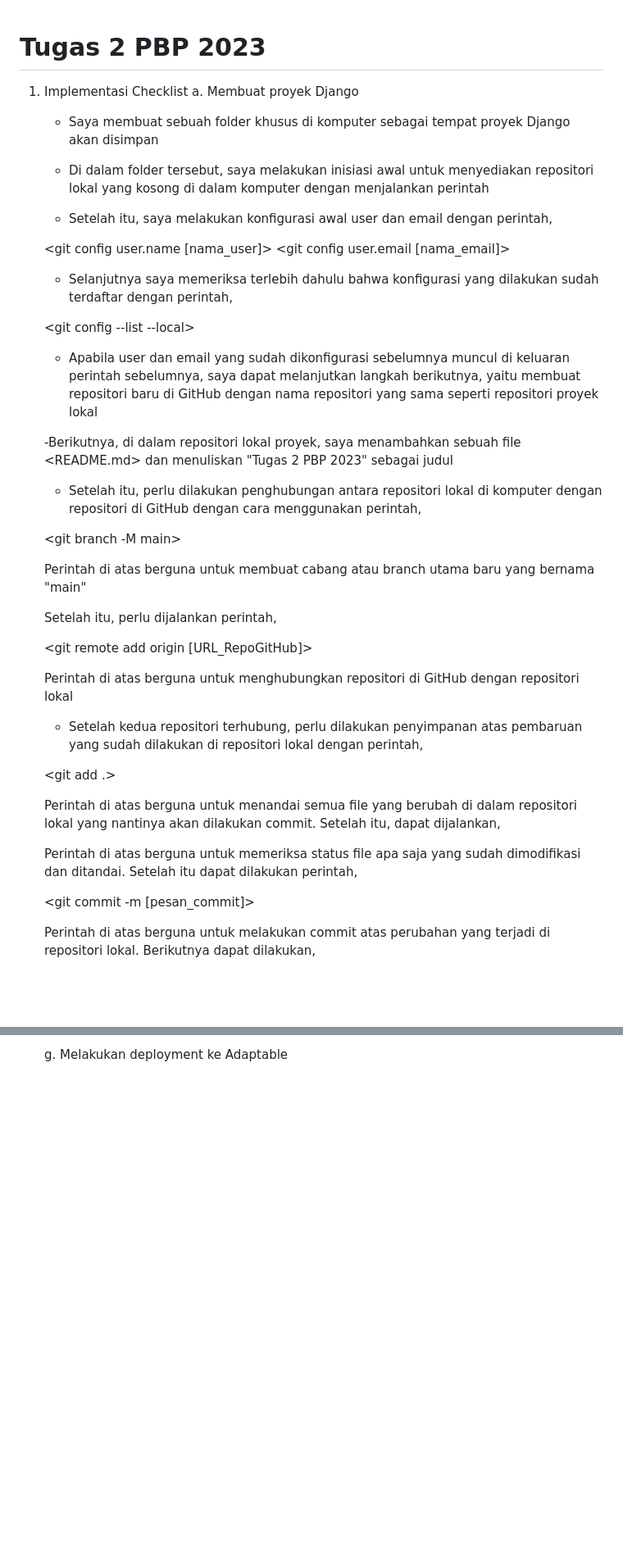
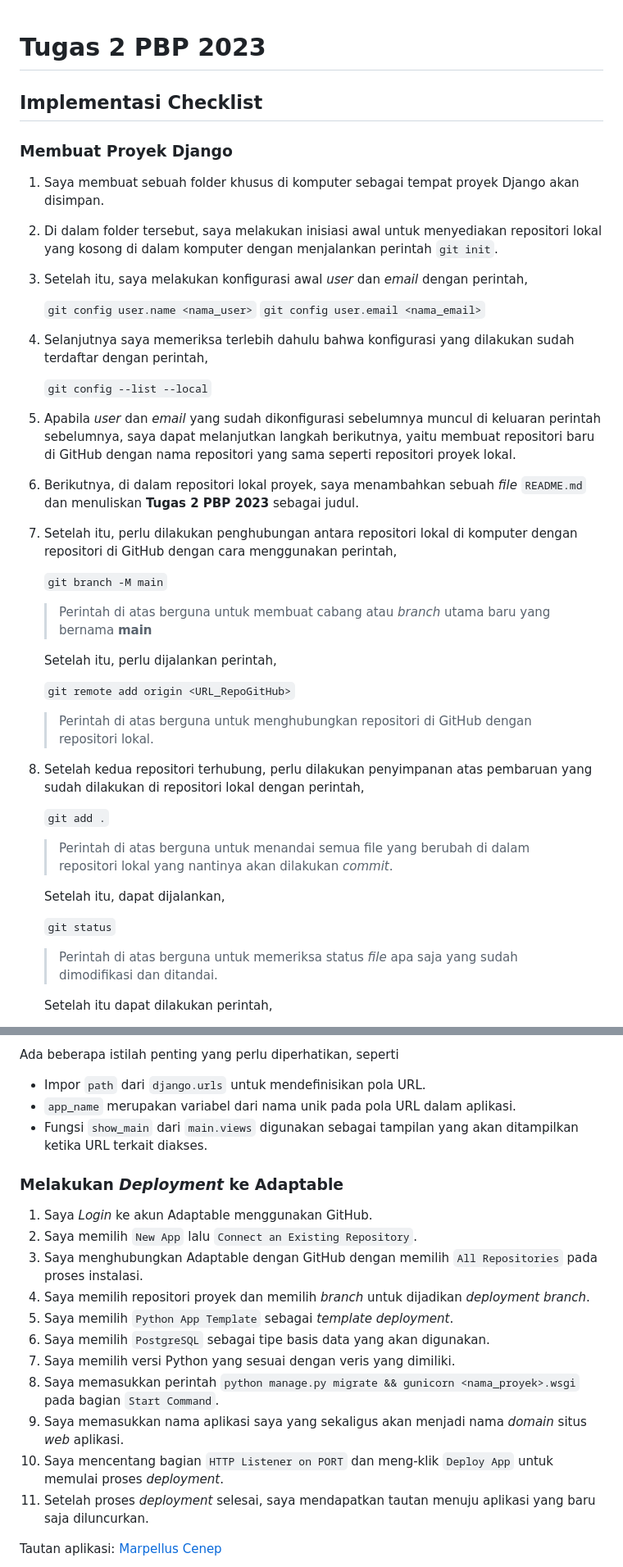
Before and after one commit to FBimo/bmo-store, a Markdown page: README.md, 2 parts joined by grey strips. Shown at 82% size. Rendered like a GitHub page; blank space fills up the shorter version.

```diff
--- a/README.md
+++ b/README.md
@@ -1,46 +1,49 @@
 # Tugas 2 PBP 2023
-1. Implementasi Checklist
-    a. Membuat proyek Django
-    - Saya membuat sebuah folder khusus di komputer sebagai tempat proyek Django akan disimpan
 
-    - Di dalam folder tersebut, saya melakukan inisiasi awal untuk menyediakan repositori lokal yang kosong di dalam komputer dengan menjalankan perintah <git init>
+## Implementasi Checklist
 
-    - Setelah itu, saya melakukan konfigurasi awal user dan email dengan perintah,
+### Membuat Proyek Django
 
-    <git config user.name [nama_user]>
-    <git config user.email [nama_email]>
+1. Saya membuat sebuah folder khusus di komputer sebagai tempat proyek Django akan disimpan.
 
-    - Selanjutnya saya memeriksa terlebih dahulu bahwa konfigurasi yang dilakukan sudah terdaftar dengan perintah,
+2. Di dalam folder tersebut, saya melakukan inisiasi awal untuk menyediakan repositori lokal yang kosong di dalam komputer dengan menjalankan perintah `git init`.
 
-    <git config --list --local>
+3. Setelah itu, saya melakukan konfigurasi awal _user_ dan _email_ dengan perintah,
 
-    - Apabila user dan email yang sudah dikonfigurasi sebelumnya muncul di keluaran perintah sebelumnya, saya dapat melanjutkan langkah berikutnya, yaitu membuat repositori baru di GitHub dengan nama repositori yang sama seperti repositori proyek lokal
+    `git config user.name <nama_user>`
+    `git config user.email <nama_email>`
 
-    -Berikutnya, di dalam repositori lokal proyek, saya menambahkan sebuah file <README.md> dan menuliskan "Tugas 2 PBP 2023" sebagai judul
+4. Selanjutnya saya memeriksa terlebih dahulu bahwa konfigurasi yang dilakukan sudah terdaftar dengan perintah,
 
-    - Setelah itu, perlu dilakukan penghubungan antara repositori lokal di komputer dengan repositori di GitHub dengan cara menggunakan perintah,
+    `git config --list --local`
 
-    <git branch -M main>
+5. Apabila _user_ dan _email_ yang sudah dikonfigurasi sebelumnya muncul di keluaran perintah sebelumnya, saya dapat melanjutkan langkah berikutnya, yaitu membuat repositori baru di GitHub dengan nama repositori yang sama seperti repositori proyek lokal.
 
-    Perintah di atas berguna untuk membuat cabang atau branch utama baru yang bernama "main"
+6. Berikutnya, di dalam repositori lokal proyek, saya menambahkan sebuah _file_ `README.md` dan menuliskan **Tugas 2 PBP 2023** sebagai judul.
+
+7. Setelah itu, perlu dilakukan penghubungan antara repositori lokal di komputer dengan repositori di GitHub dengan cara menggunakan perintah,
+
+    `git branch -M main`
+
+    > Perintah di atas berguna untuk membuat cabang atau _branch_ utama baru yang bernama **main**
 
     Setelah itu, perlu dijalankan perintah,
 
-    <git remote add origin [URL_RepoGitHub]>
+    `git remote add origin <URL_RepoGitHub>`
 
-    Perintah di atas berguna untuk menghubungkan repositori di GitHub dengan repositori lokal
+    > Perintah di atas berguna untuk menghubungkan repositori di GitHub dengan repositori lokal.
 
-    - Setelah kedua repositori terhubung, perlu dilakukan penyimpanan atas pembaruan yang sudah dilakukan di repositori lokal dengan perintah,
+8. Setelah kedua repositori terhubung, perlu dilakukan penyimpanan atas pembaruan yang sudah dilakukan di repositori lokal dengan perintah,
 
-    <git add .>
+    `git add .`
 
-    Perintah di atas berguna untuk menandai semua file yang berubah di dalam repositori lokal yang nantinya akan dilakukan commit. Setelah itu, dapat dijalankan,
+    > Perintah di atas berguna untuk menandai semua file yang berubah di dalam repositori lokal yang nantinya akan dilakukan _commit_.
 
-    <git status>
+    Setelah itu, dapat dijalankan,
 
-    Perintah di atas berguna untuk memeriksa status file apa saja yang sudah dimodifikasi dan ditandai. Setelah itu dapat dilakukan perintah,
+    `git status`
 
-    <git commit -m [pesan_commit]>
+    > Perintah di atas berguna untuk memeriksa status _file_ apa saja yang sudah dimodifikasi dan ditandai.
 
-    Perintah di atas berguna untuk melakukan commit atas perubahan yang terjadi di repositori lokal. Berikutnya dapat dilakukan,
+    Setelah itu dapat dilakukan perintah,
 
@@ -183,4 +191,23 @@
 
-    g. Melakukan deployment ke Adaptable
+Ada beberapa istilah penting yang perlu diperhatikan, seperti
+- Impor `path` dari `django.urls` untuk mendefinisikan pola URL.
+- `app_name` merupakan variabel dari nama unik pada pola URL dalam aplikasi.
+- Fungsi `show_main` dari `main.views` digunakan sebagai tampilan yang akan ditampilkan ketika URL terkait diakses.
+
+### Melakukan _Deployment_ ke Adaptable
+
+1. Saya _Login_ ke akun Adaptable menggunakan GitHub.
+2. Saya memilih `New App` lalu `Connect an Existing Repository`.
+3. Saya menghubungkan Adaptable dengan GitHub dengan memilih `All Repositories` pada proses instalasi.
+4. Saya memilih repositori proyek dan memilih _branch_ untuk dijadikan _deployment branch_.
+5. Saya memilih `Python App Template` sebagai _template deployment_.
+6. Saya memilih `PostgreSQL` sebagai tipe basis data yang akan digunakan.
+7. Saya memilih versi Python yang sesuai dengan veris yang dimiliki.
+8. Saya memasukkan perintah `python manage.py migrate && gunicorn <nama_proyek>.wsgi` pada bagian `Start Command`.
+9. Saya memasukkan nama aplikasi saya yang sekaligus akan menjadi nama _domain_ situs _web_ aplikasi.
+10. Saya mencentang bagian `HTTP Listener on PORT` dan meng-klik `Deploy App` untuk memulai proses _deployment_.
+11. Setelah proses _deployment_ selesai, saya mendapatkan tautan menuju aplikasi yang baru saja diluncurkan.
+
+Tautan aplikasi: [Marpellus Cenep](https://marpellus-cenep.adaptable.app)
 
 
```
Also changed, not shown: other parts of README.md (+102 -98 lines).
